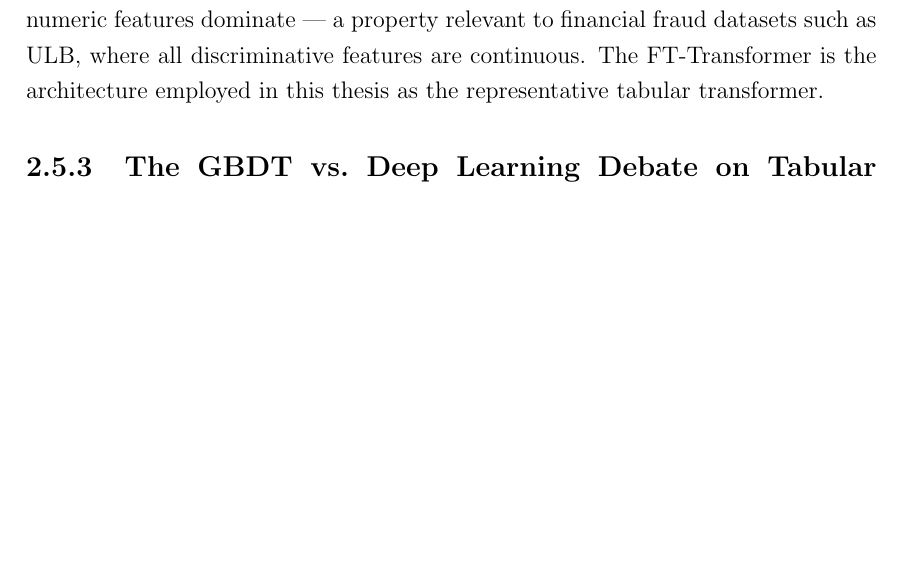
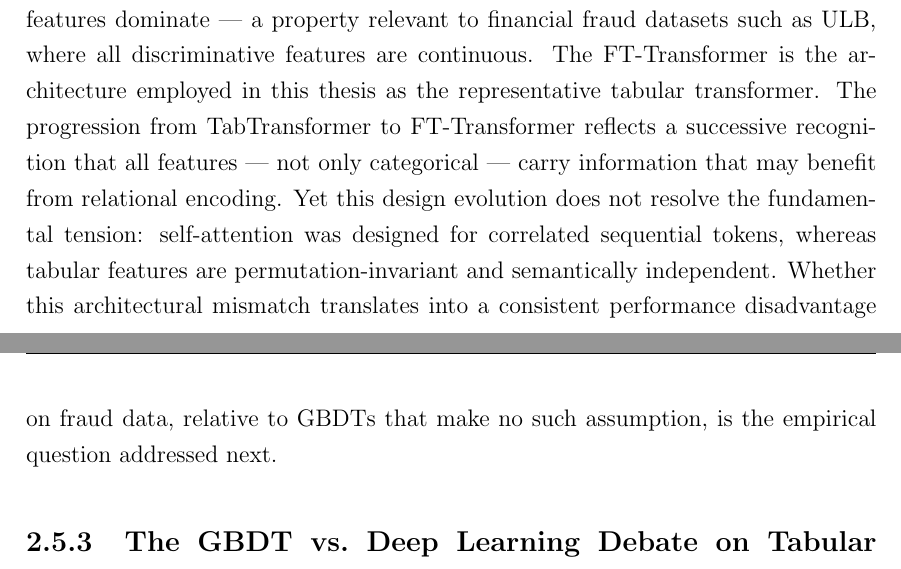
Before and after one commit to Olavo200100274/FraudDetection, a LaTeX thesis (Overleaf/main.tex, which reads Overleaf/Chapters/2-State of the Art.tex): part of page 28 of 86 before the commit and two parts of pages 28 and 29 of 86 after it, the two joined at a grey line, cut so that both start at the same text, the shorter picture padded with empty space. Compiled offline with pdfLaTeX.

Commit message:
Strengthen SoA Sec 5.2: add synthesis closing paragraph
Bridges architecture progression (TabTransformer→SAINT→FT-Transformer)
to the DL vs GBDT debate in Sec 5.3 — makes the argument explicit
rather than leaving the reader to infer it from sequential descriptions.

Co-Authored-By: Claude Sonnet 4.6 (1M context) <noreply@anthropic.com>

```diff
--- a/Overleaf/Chapters/2-State of the Art.tex
+++ b/Overleaf/Chapters/2-State of the Art.tex
@@ -114,7 +114,7 @@ The Transformer architecture \cite{vaswani2017attention} demonstrated that seque
 
 \textbf{SAINT} (Self-Attention and Intersample Attention Transformer) \cite{somepalli2021saint} extends attention along two axes: column-wise attention across features within a row, and row-wise attention across samples within a batch. The dual attention mechanism is designed to capture inter-sample dependencies, which may be relevant in fraud detection when groups of transactions share coordinated patterns. SAINT reports competitive performance against GBDT models on several tabular benchmarks, though results are inconsistent across datasets and tasks.
 
-\textbf{FT-Transformer} (Feature Tokenization Transformer) \cite{gorishniy2021revisiting} provides the most principled design for tabular data. It tokenizes all features — both categorical and numeric — as dense embedding vectors, applying multi-head self-attention over the full set of feature tokens. A class token is appended for classification, following the vision transformer (\textit{ViT}) convention. A subsequent contribution \cite{gorishniy2022embeddings} demonstrated that replacing linear numeric embeddings with periodic (piecewise-linear or Fourier-basis) embeddings substantially improves performance on datasets where numeric features dominate — a property relevant to financial fraud datasets such as ULB, where all discriminative features are continuous. The FT-Transformer is the architecture employed in this thesis as the representative tabular transformer.
+\textbf{FT-Transformer} (Feature Tokenization Transformer) \cite{gorishniy2021revisiting} provides the most principled design for tabular data. It tokenizes all features — both categorical and numeric — as dense embedding vectors, applying multi-head self-attention over the full set of feature tokens. A class token is appended for classification, following the vision transformer (\textit{ViT}) convention. A subsequent contribution \cite{gorishniy2022embeddings} demonstrated that replacing linear numeric embeddings with periodic (piecewise-linear or Fourier-basis) embeddings substantially improves performance on datasets where numeric features dominate — a property relevant to financial fraud datasets such as ULB, where all discriminative features are continuous. The FT-Transformer is the architecture employed in this thesis as the representative tabular transformer. The progression from TabTransformer to FT-Transformer reflects a successive recognition that all features — not only categorical — carry information that may benefit from relational encoding. Yet this design evolution does not resolve the fundamental tension: self-attention was designed for correlated sequential tokens, whereas tabular features are permutation-invariant and semantically independent. Whether this architectural mismatch translates into a consistent performance disadvantage on fraud data, relative to GBDTs that make no such assumption, is the empirical question addressed next.
 
 \subsection{The GBDT vs.\ Deep Learning Debate on Tabular Data}
 \label{subsec:sota-dl-gbdt-debate}
```
